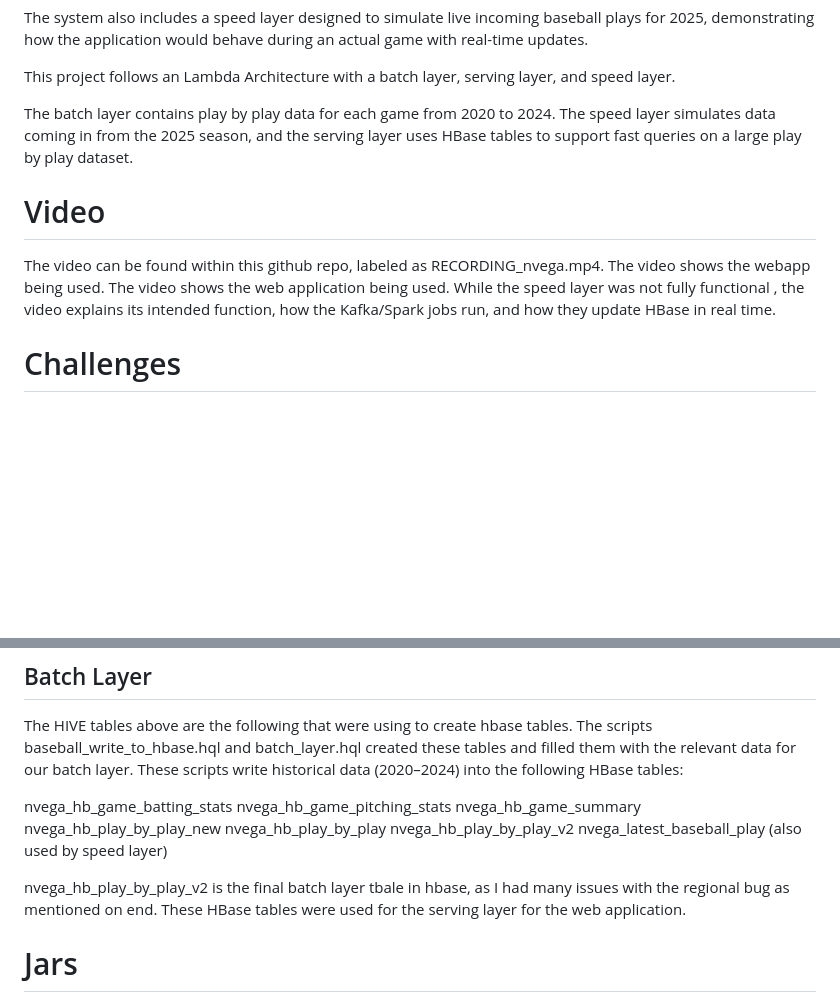
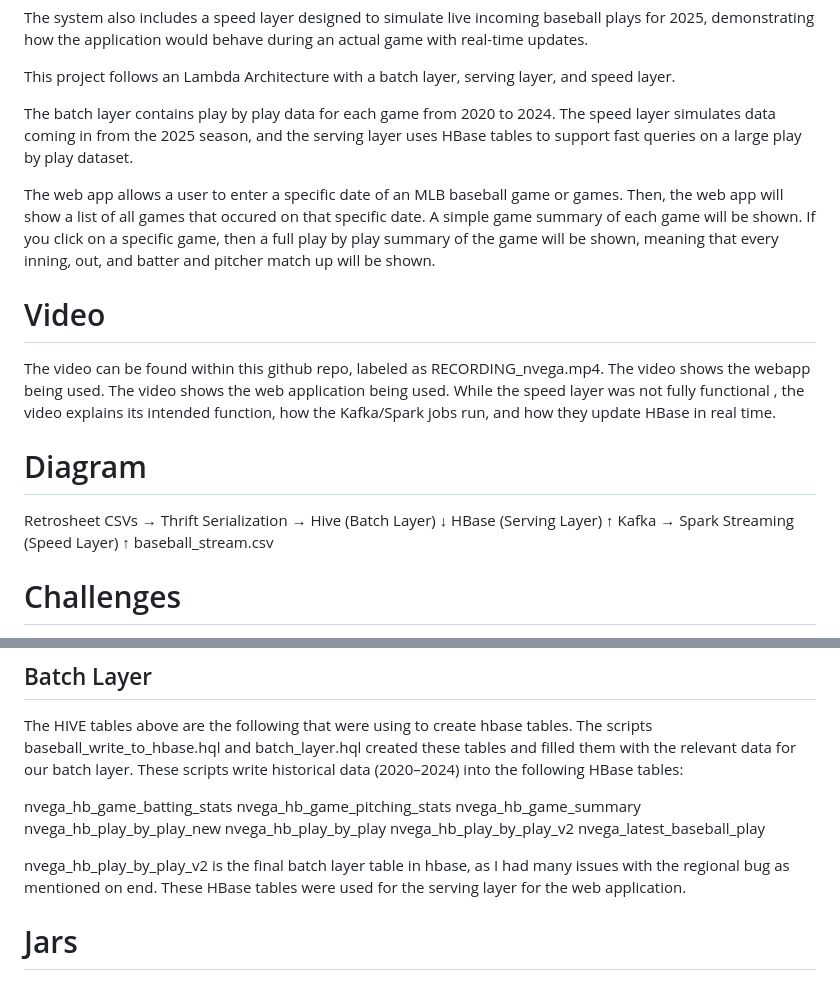
Before and after one commit to nickmvega/mpcs-53014-baseball-project, a Markdown page: README.md, 2 parts joined by grey strips. Drawn GitHub-style; blank space fills up the shorter version.

```diff
--- a/README.md
+++ b/README.md
@@ -10,9 +10,22 @@ This project follows an Lambda Architecture with a batch layer, serving layer, a
 
 The batch layer contains play by play data for each game from 2020 to 2024. The speed layer simulates data coming in from the 2025 season, and the serving layer uses HBase tables to support fast queries on a large play by play dataset.
 
+The web app allows a user to enter a specific date of an MLB baseball game or games. Then, the web app will show a list of all games that occured on that specific date. A simple game summary of each game will be shown. If you click on a specific game, then a full play by play summary of the game will be shown, meaning that every inning, out, and batter and pitcher match up will be shown.
+
 # Video
 
 The video can be found within this github repo, labeled as RECORDING_nvega.mp4. The video shows the webapp being used. The video shows the web application being used. While the speed layer was not fully functional , the video explains its intended function, how the Kafka/Spark jobs run, and how they update HBase in real time.
+
+# Diagram
+
+Retrosheet CSVs → Thrift Serialization → Hive (Batch Layer)
+                                          ↓
+                                      HBase (Serving Layer)
+                                          ↑
+                        Kafka → Spark Streaming (Speed Layer)
+                                          ↑
+                               baseball_stream.csv
+
 
 # Challenges
 
@@ -77,9 +90,9 @@ nvega_hb_game_summary
 nvega_hb_play_by_play_new
 nvega_hb_play_by_play
 nvega_hb_play_by_play_v2
-nvega_latest_baseball_play   (also used by speed layer)
+nvega_latest_baseball_play
 
-nvega_hb_play_by_play_v2 is the final batch layer tbale in hbase, as I had many issues with the regional bug as mentioned on end. These HBase tables were used for the serving layer for the web application.
+nvega_hb_play_by_play_v2 is the final batch layer table in hbase, as I had many issues with the regional bug as mentioned on end. These HBase tables were used for the serving layer for the web application.
 
 # Jars
 
```
